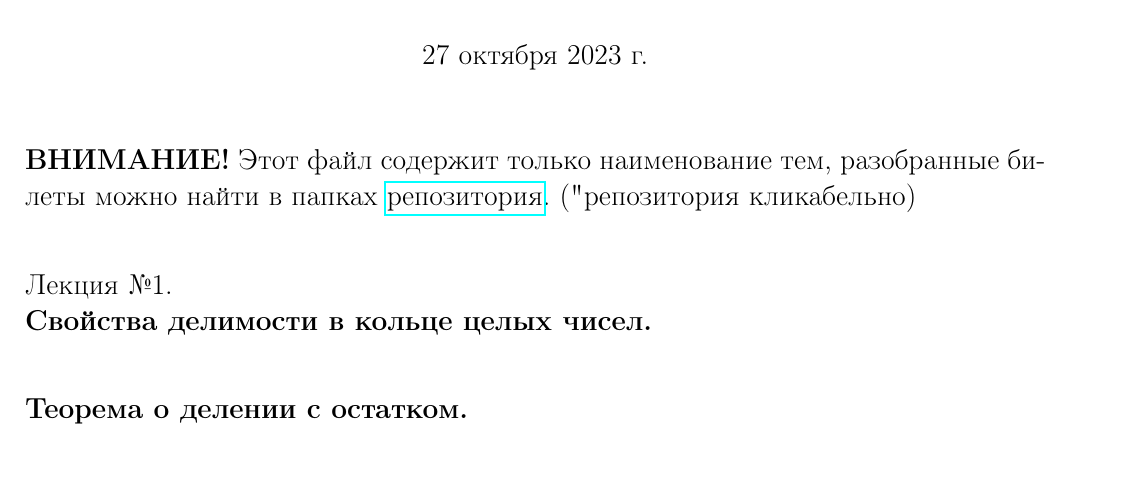
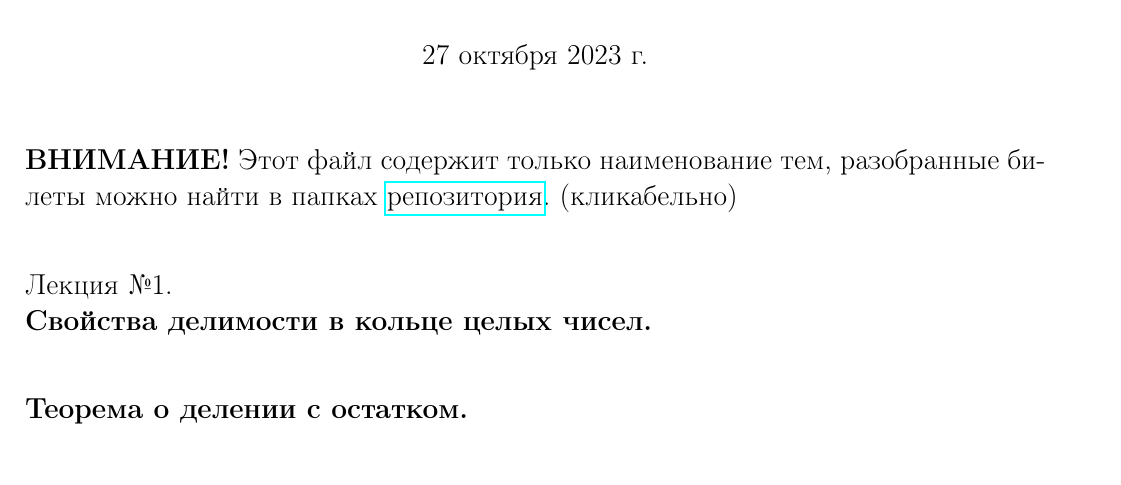
Before and after one commit to Win4ap/algebra-exam-2023, a LaTeX document (questions.tex): part of page 1 of 4, cut so that both start at the same text. Compiled offline with pdfLaTeX.

Commit message:
Update questions.tex

```diff
--- a/questions.tex
+++ b/questions.tex
@@ -28,7 +28,7 @@
 \maketitle
 \large
 
-\textbf{ВНИМАНИЕ!} Этот файл содержит только наименование тем, разобранные билеты можно найти в папках \href{https://github.com/Win4ap/algebra-exam-2023}{репозитория}. ("репозитория" - кликабельно)\\
+\textbf{ВНИМАНИЕ!} Этот файл содержит только наименование тем, разобранные билеты можно найти в папках \href{https://github.com/Win4ap/algebra-exam-2023}{репозитория}. (кликабельно)\\
 
 Лекция №1.\\
 \textbf{Свойства делимости в кольце целых чисел.}\\
```
